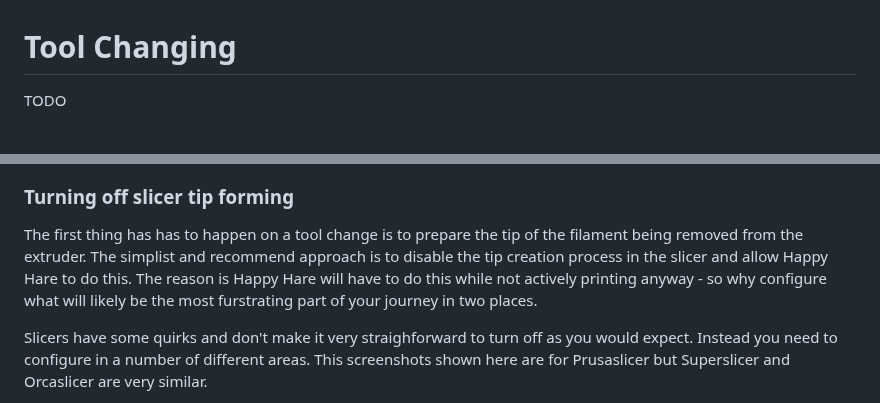
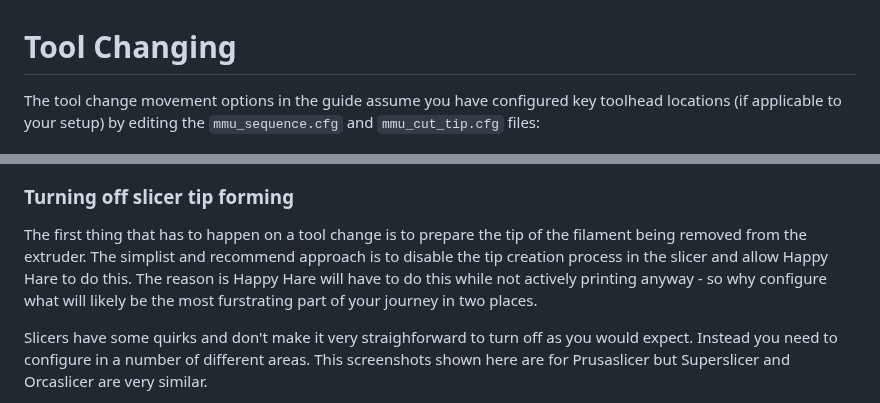
Before and after one commit to moggieuk/Happy-Hare, a Markdown page: doc/toolchange_movement.md, 2 parts joined by grey strips. Drawn GitHub-style.

Commit message:
Update toolchange_movement.md
Fixed typos and formatting

```diff
--- a/doc/toolchange_movement.md
+++ b/doc/toolchange_movement.md
@@ -1,6 +1,6 @@
 # Tool Changing
 
-TODO
+The tool change movement options in the guide assume you have configured key toolhead locations (if applicable to your setup) by editing the `mmu_sequence.cfg` and `mmu_cut_tip.cfg` files:
 
 <img src="/doc/toolchange/toolhead_locations.png" width="900" alt="Toolhead Locations">
 
@@ -9,7 +9,7 @@ TODO
 The most important part of MMU printing is understanding how to configure your slicer for "single extruder multi material".  Because each slicer is different this is beyond the scope this documentation.  That said, the common slicers: Prusaslicer, Superslicer and Orcaslicer all have similar interfaces and there are a couple of settings you need to be aware of in deciding between what is performed by Happy Hare (the MMU "firmware") and the slicer.
 
 ### Turning off slicer tip forming
-The first thing has has to happen on a tool change is to prepare the tip of the filament being removed from the extruder. The simplist and recommend approach is to disable the tip creation process in the slicer and allow Happy Hare to do this. The reason is Happy Hare will have to do this while not actively printing anyway - so why configure what will likely be the most furstrating part of your journey in two places.
+The first thing that has to happen on a tool change is to prepare the tip of the filament being removed from the extruder. The simplist and recommend approach is to disable the tip creation process in the slicer and allow Happy Hare to do this. The reason is Happy Hare will have to do this while not actively printing anyway - so why configure what will likely be the most furstrating part of your journey in two places.
 
 Slicers have some quirks and don't make it very straighforward to turn off as you would expect. Instead you need to configure in a number of different areas.  This screenshots shown here are for Prusaslicer but Superslicer and Orcaslicer are very similar.
 
```
Also changed, not shown: other parts of doc/toolchange_movement.md (+24 -21 lines).
